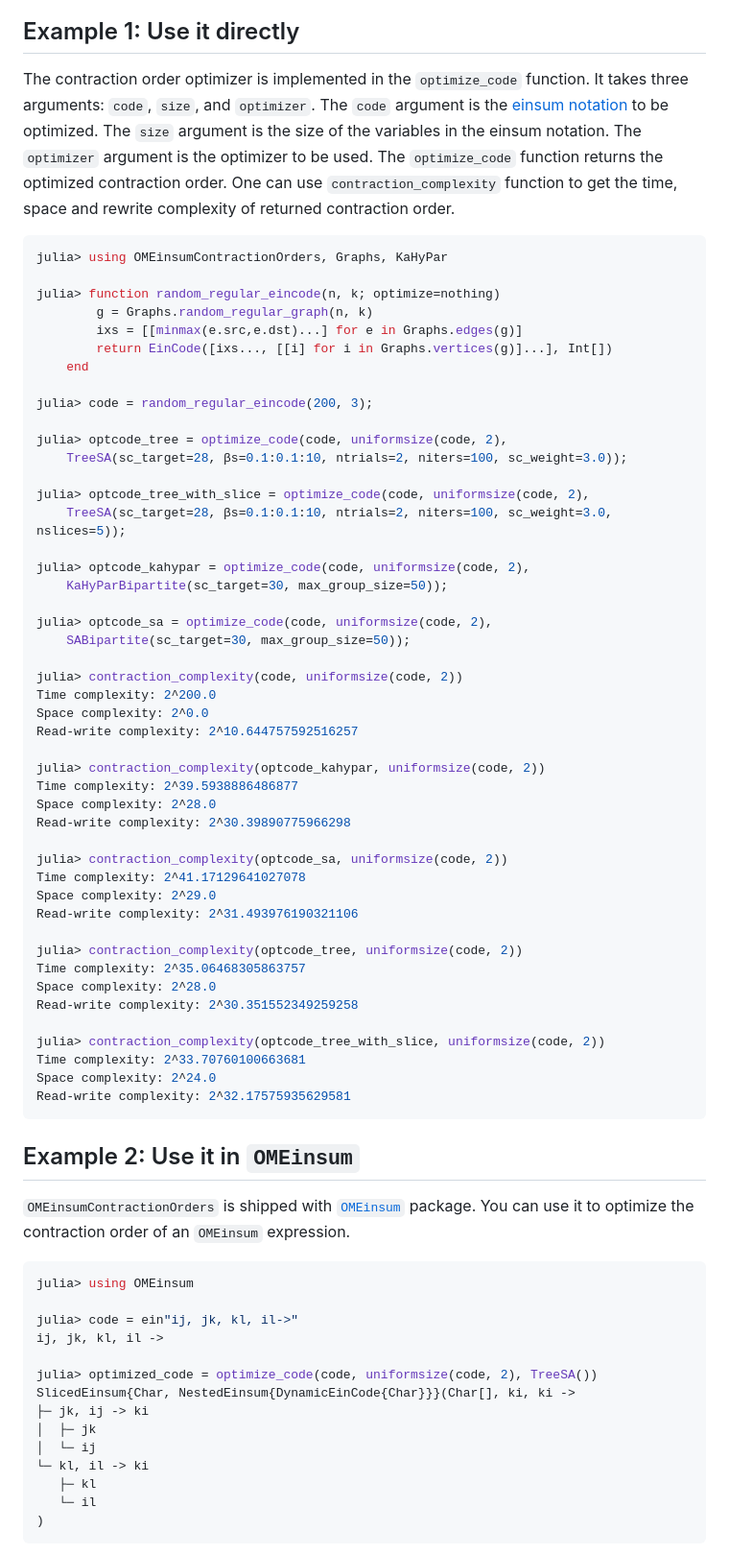
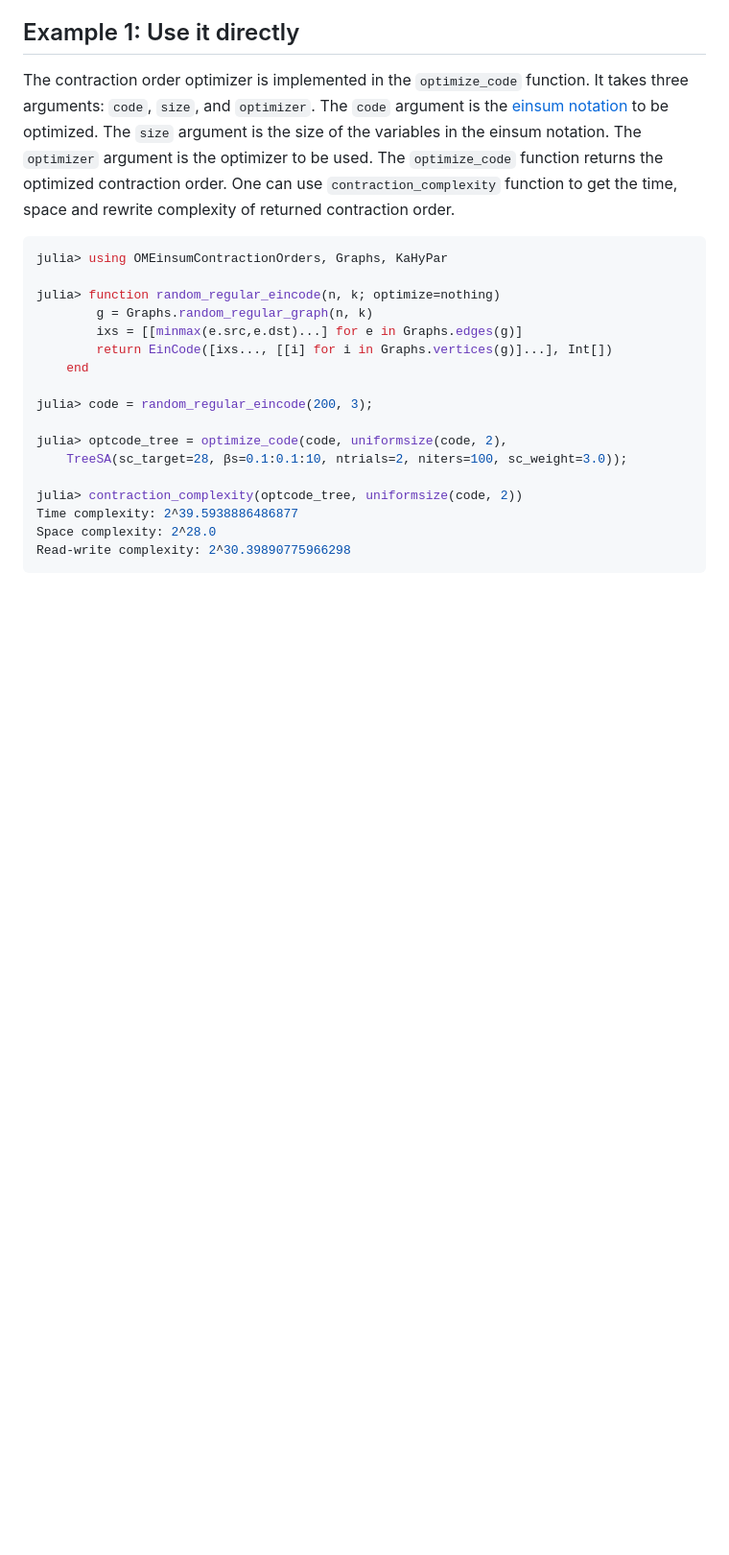
Before and after one commit to TensorBFS/OMEinsumContractionOrders.jl, a Markdown page: README.md, the part around the change printed below. Shown: that part at 96% size. GitHub-like rendering; blank space fills up the shorter version.

````diff
--- a/README.md
+++ b/README.md
@@ -31,59 +31,9 @@ julia> code = random_regular_eincode(200, 3);
 julia> optcode_tree = optimize_code(code, uniformsize(code, 2),
 	TreeSA(sc_target=28, βs=0.1:0.1:10, ntrials=2, niters=100, sc_weight=3.0));
 
-julia> optcode_tree_with_slice = optimize_code(code, uniformsize(code, 2),
-	TreeSA(sc_target=28, βs=0.1:0.1:10, ntrials=2, niters=100, sc_weight=3.0, nslices=5));
-
-julia> optcode_kahypar = optimize_code(code, uniformsize(code, 2),
-	KaHyParBipartite(sc_target=30, max_group_size=50));
-
-julia> optcode_sa = optimize_code(code, uniformsize(code, 2),
-	SABipartite(sc_target=30, max_group_size=50));
-
-julia> contraction_complexity(code, uniformsize(code, 2))
-Time complexity: 2^200.0
-Space complexity: 2^0.0
-Read-write complexity: 2^10.644757592516257
-
-julia> contraction_complexity(optcode_kahypar, uniformsize(code, 2))
+julia> contraction_complexity(optcode_tree, uniformsize(code, 2))
 Time complexity: 2^39.5938886486877
 Space complexity: 2^28.0
 Read-write complexity: 2^30.39890775966298
-
-julia> contraction_complexity(optcode_sa, uniformsize(code, 2))
-Time complexity: 2^41.17129641027078
-Space complexity: 2^29.0
-Read-write complexity: 2^31.493976190321106
-
-julia> contraction_complexity(optcode_tree, uniformsize(code, 2))
-Time complexity: 2^35.06468305863757
-Space complexity: 2^28.0
-Read-write complexity: 2^30.351552349259258
-
-julia> contraction_complexity(optcode_tree_with_slice, uniformsize(code, 2))
-Time complexity: 2^33.70760100663681
-Space complexity: 2^24.0
-Read-write complexity: 2^32.17575935629581
 ```
 
-## Example 2: Use it in `OMEinsum`
-
-`OMEinsumContractionOrders` is shipped with [`OMEinsum`](https://github.com/under-Peter/OMEinsum.jl) package. You can use it to optimize the contraction order of an `OMEinsum` expression.
-
-```julia
-julia> using OMEinsum
-
-julia> code = ein"ij, jk, kl, il->"
-ij, jk, kl, il ->
-
-julia> optimized_code = optimize_code(code, uniformsize(code, 2), TreeSA())
-SlicedEinsum{Char, NestedEinsum{DynamicEinCode{Char}}}(Char[], ki, ki ->
-├─ jk, ij -> ki
-│  ├─ jk
-│  └─ ij
-└─ kl, il -> ki
-   ├─ kl
-   └─ il
-)
-```
-
````
Also changed, not shown: other parts of README.md (+1 -45 lines), docs/src/index.md (added, +119 -0 lines), docs/src/ref.md (added, +9 -0 lines), docs/src/assets/eins.png (renamed from examples/eins.png), 14 other files.
